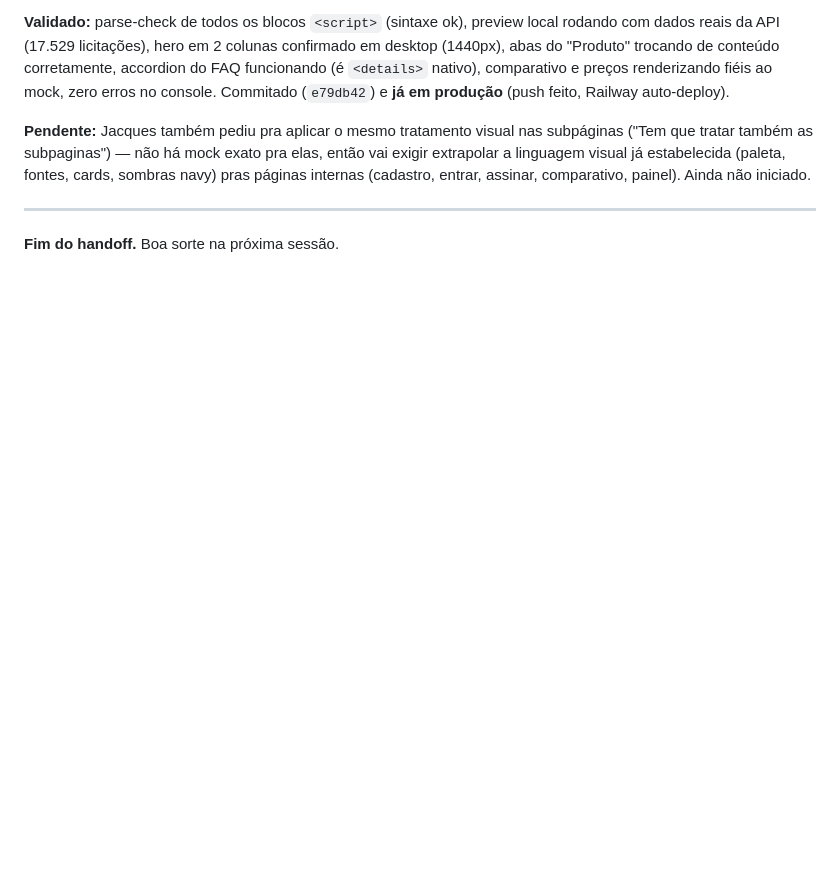
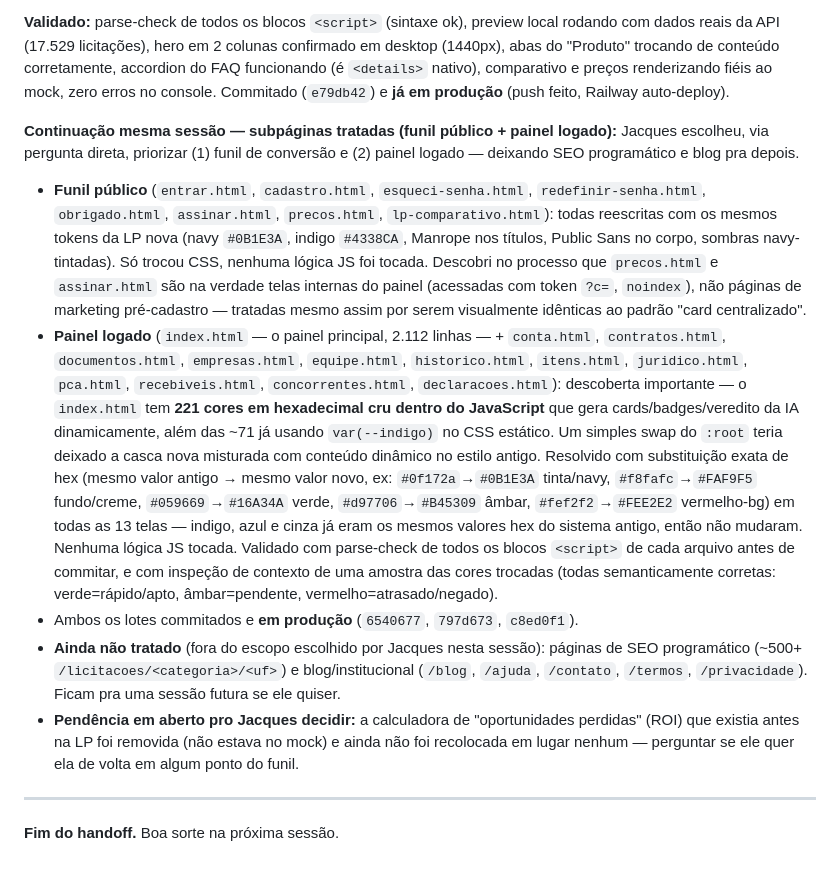
Before and after one commit to jacquesmoreira/contratax, a Markdown page: HANDOFF.md, the part around the change. Drawn GitHub-style; blank space fills up the shorter version.

Commit message:
HANDOFF: registra tratamento das subpaginas (funil publico + painel logado)

```diff
--- a/HANDOFF.md
+++ b/HANDOFF.md
@@ -955,7 +955,13 @@ Sessão longa focada em três frentes: auditoria de SEO/descoberta por IA, infra
 
 **Validado:** parse-check de todos os blocos `<script>` (sintaxe ok), preview local rodando com dados reais da API (17.529 licitações), hero em 2 colunas confirmado em desktop (1440px), abas do "Produto" trocando de conteúdo corretamente, accordion do FAQ funcionando (é `<details>` nativo), comparativo e preços renderizando fiéis ao mock, zero erros no console. Commitado (`e79db42`) e **já em produção** (push feito, Railway auto-deploy).
 
-**Pendente:** Jacques também pediu pra aplicar o mesmo tratamento visual nas subpáginas ("Tem que tratar também as subpaginas") — não há mock exato pra elas, então vai exigir extrapolar a linguagem visual já estabelecida (paleta, fontes, cards, sombras navy) pras páginas internas (cadastro, entrar, assinar, comparativo, painel). Ainda não iniciado.
+**Continuação mesma sessão — subpáginas tratadas (funil público + painel logado):** Jacques escolheu, via pergunta direta, priorizar (1) funil de conversão e (2) painel logado — deixando SEO programático e blog pra depois.
+
+- **Funil público** (`entrar.html`, `cadastro.html`, `esqueci-senha.html`, `redefinir-senha.html`, `obrigado.html`, `assinar.html`, `precos.html`, `lp-comparativo.html`): todas reescritas com os mesmos tokens da LP nova (navy `#0B1E3A`, indigo `#4338CA`, Manrope nos títulos, Public Sans no corpo, sombras navy-tintadas). Só trocou CSS, nenhuma lógica JS foi tocada. Descobri no processo que `precos.html` e `assinar.html` são na verdade telas internas do painel (acessadas com token `?c=`, `noindex`), não páginas de marketing pré-cadastro — tratadas mesmo assim por serem visualmente idênticas ao padrão "card centralizado".
+- **Painel logado** (`index.html` — o painel principal, 2.112 linhas — + `conta.html`, `contratos.html`, `documentos.html`, `empresas.html`, `equipe.html`, `historico.html`, `itens.html`, `juridico.html`, `pca.html`, `recebiveis.html`, `concorrentes.html`, `declaracoes.html`): descoberta importante — o `index.html` tem **221 cores em hexadecimal cru dentro do JavaScript** que gera cards/badges/veredito da IA dinamicamente, além das ~71 já usando `var(--indigo)` no CSS estático. Um simples swap do `:root` teria deixado a casca nova misturada com conteúdo dinâmico no estilo antigo. Resolvido com substituição exata de hex (mesmo valor antigo → mesmo valor novo, ex: `#0f172a`→`#0B1E3A` tinta/navy, `#f8fafc`→`#FAF9F5` fundo/creme, `#059669`→`#16A34A` verde, `#d97706`→`#B45309` âmbar, `#fef2f2`→`#FEE2E2` vermelho-bg) em todas as 13 telas — indigo, azul e cinza já eram os mesmos valores hex do sistema antigo, então não mudaram. Nenhuma lógica JS tocada. Validado com parse-check de todos os blocos `<script>` de cada arquivo antes de commitar, e com inspeção de contexto de uma amostra das cores trocadas (todas semanticamente corretas: verde=rápido/apto, âmbar=pendente, vermelho=atrasado/negado).
+- Ambos os lotes commitados e **em produção** (`6540677`, `797d673`, `c8ed0f1`).
+- **Ainda não tratado** (fora do escopo escolhido por Jacques nesta sessão): páginas de SEO programático (~500+ `/licitacoes/<categoria>/<uf>`) e blog/institucional (`/blog`, `/ajuda`, `/contato`, `/termos`, `/privacidade`). Ficam pra uma sessão futura se ele quiser.
+- **Pendência em aberto pro Jacques decidir:** a calculadora de "oportunidades perdidas" (ROI) que existia antes na LP foi removida (não estava no mock) e ainda não foi recolocada em lugar nenhum — perguntar se ele quer ela de volta em algum ponto do funil.
 
 ---
 
```
